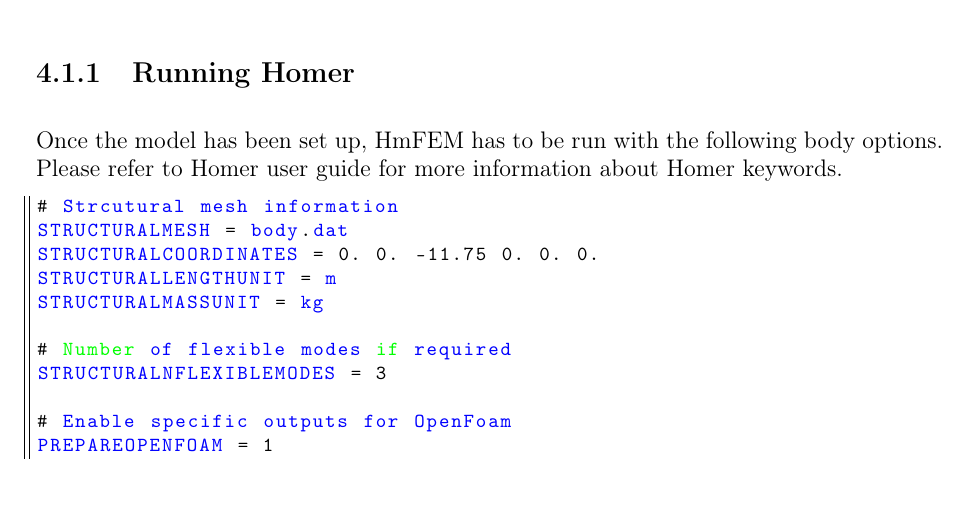
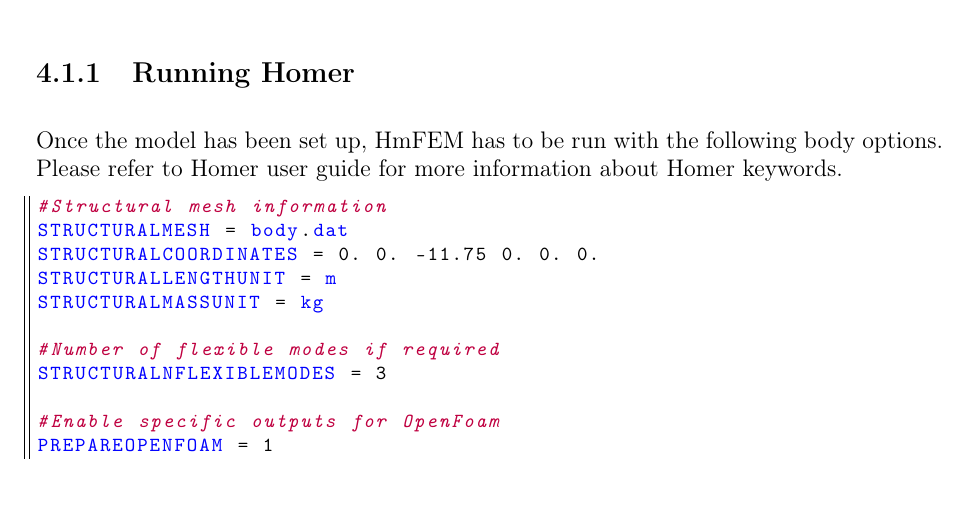
Before and after one commit to BV-DR/foamBazar, a LaTeX thesis (doc/foamStar_userGuide/foamStar_userGuide.tex, which reads doc/foamStar_userGuide/hydroStructure.tex): part of page 14 of 27, cut so that both start at the same text. Compiled offline with pdfLaTeX.

Commit message:
minor changes

```diff
--- a/doc/foamStar_userGuide/hydroStructure.tex
+++ b/doc/foamStar_userGuide/hydroStructure.tex
@@ -13,20 +13,20 @@
 \subsection{Running Homer}
 Once the model has been set up, HmFEM has to be run with the following body options. Please refer to Homer user guide for more information about Homer keywords.
 
-\begin{lstlisting}[language=fortran]
-# Strcutural mesh information
+\begin{lstlisting}[language=bash]
+#Structural mesh information
 STRUCTURALMESH = body.dat
 STRUCTURALCOORDINATES = 0. 0. -11.75 0. 0. 0.
 STRUCTURALLENGTHUNIT = m
 STRUCTURALMASSUNIT = kg
 
-# Number of flexible modes if required
+#Number of flexible modes if required
 STRUCTURALNFLEXIBLEMODES = 3
 
-# Enable specific outputs for OpenFoam
+#Enable specific outputs for OpenFoam
 PREPAREOPENFOAM = 1
 
-# Sections definition
+#Sections definition
 SECTIONS
 CUT   -6.00 0. 12.015 1. 0. 0.
 CUT   82.83 0. 12.015 1. 0. 0.
```
Also changed, not shown: 1 other file.
